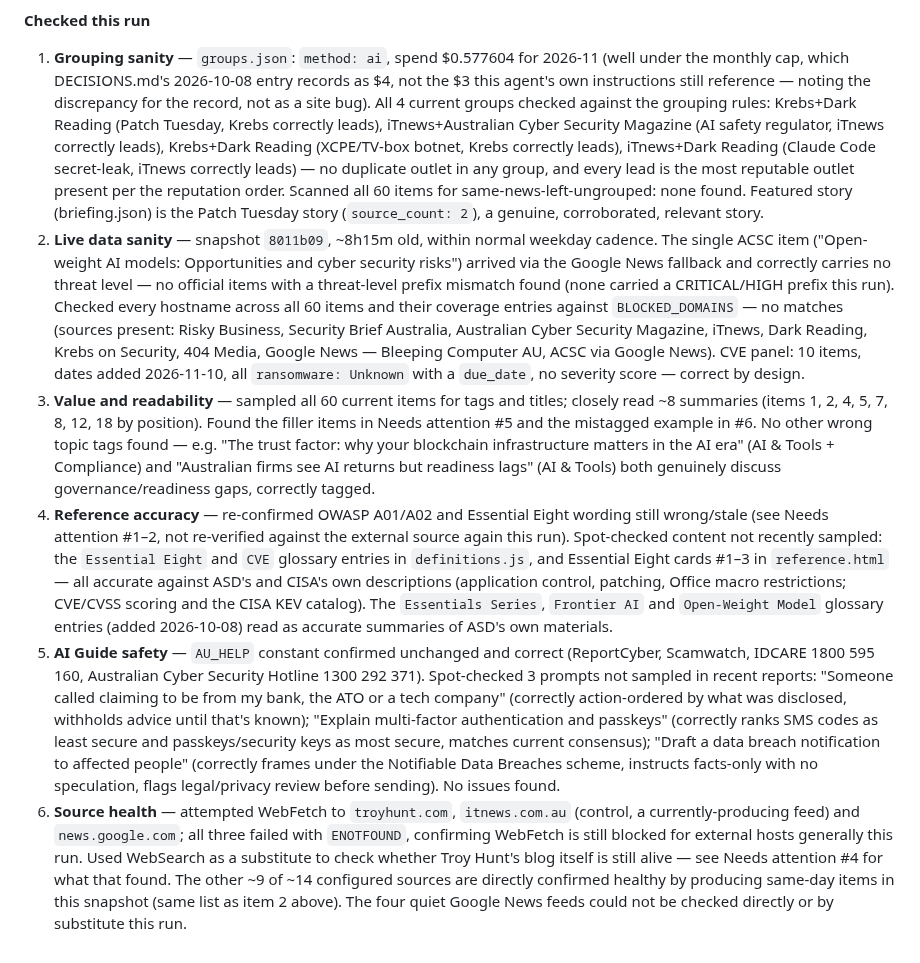
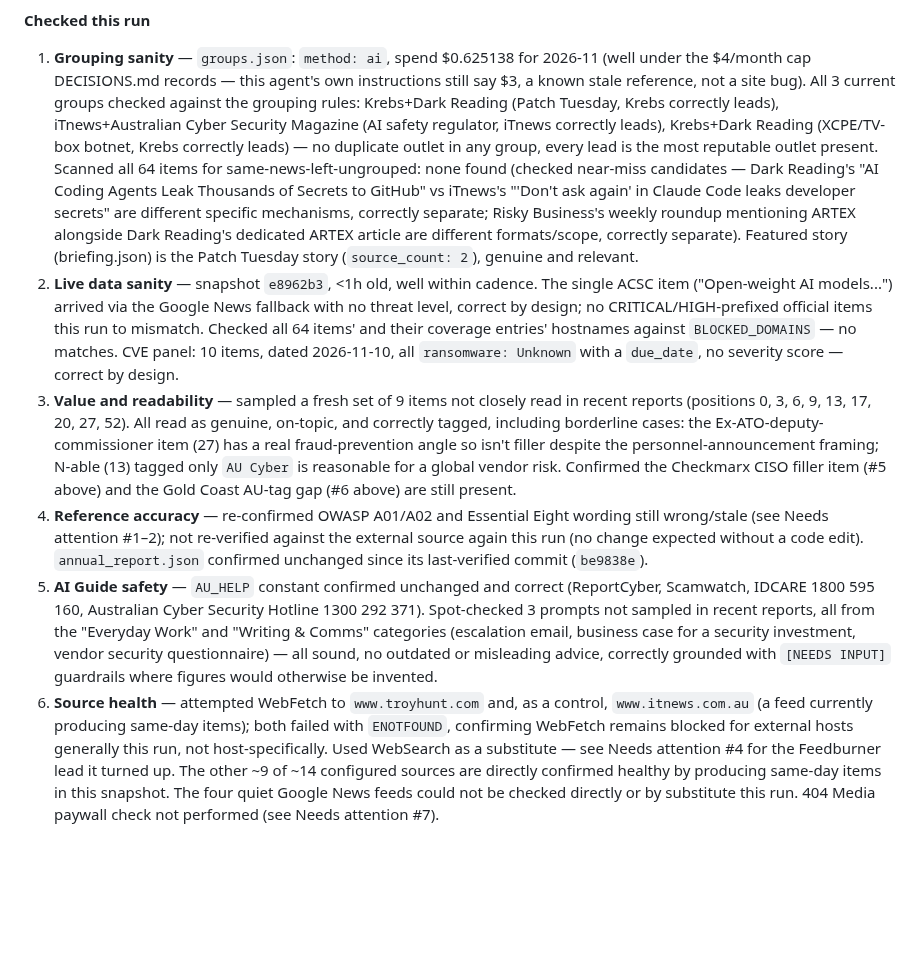
Before and after one commit to boenwip/cyber-dashboard, a Markdown page: docs/CONTENT_INTEGRITY_REPORT.md, the part around one of its changes. GitHub-like rendering; blank space fills up the shorter version.

```diff
--- a/docs/CONTENT_INTEGRITY_REPORT.md
+++ b/docs/CONTENT_INTEGRITY_REPORT.md
@@ -23,9 +22,9 @@ Overwritten by the Content Integrity Agent on each run; past runs are in this fi
 
 **Checked this run**
 
-1. **Grouping sanity** — `groups.json`: `method: ai`, spend $0.577604 for 2026-11 (well under the monthly cap, which DECISIONS.md's 2026-10-08 entry records as $4, not the $3 this agent's own instructions still reference — noting the discrepancy for the record, not as a site bug). All 4 current groups checked against the grouping rules: Krebs+Dark Reading (Patch Tuesday, Krebs correctly leads), iTnews+Australian Cyber Security Magazine (AI safety regulator, iTnews correctly leads), Krebs+Dark Reading (XCPE/TV-box botnet, Krebs correctly leads), iTnews+Dark Reading (Claude Code secret-leak, iTnews correctly leads) — no duplicate outlet in any group, and every lead is the most reputable outlet present per the reputation order. Scanned all 60 items for same-news-left-ungrouped: none found. Featured story (briefing.json) is the Patch Tuesday story (`source_count: 2`), a genuine, corroborated, relevant story.
-2. **Live data sanity** — snapshot `8011b09`, ~8h15m old, within normal weekday cadence. The single ACSC item ("Open-weight AI models: Opportunities and cyber security risks") arrived via the Google News fallback and correctly carries no threat level — no official items with a threat-level prefix mismatch found (none carried a CRITICAL/HIGH prefix this run). Checked every hostname across all 60 items and their coverage entries against `BLOCKED_DOMAINS` — no matches (sources present: Risky Business, Security Brief Australia, Australian Cyber Security Magazine, iTnews, Dark Reading, Krebs on Security, 404 Media, Google News — Bleeping Computer AU, ACSC via Google News). CVE panel: 10 items, dates added 2026-11-10, all `ransomware: Unknown` with a `due_date`, no severity score — correct by design.
-3. **Value and readability** — sampled all 60 current items for tags and titles; closely read ~8 summaries (items 1, 2, 4, 5, 7, 8, 12, 18 by position). Found the filler items in Needs attention #5 and the mistagged example in #6. No other wrong topic tags found — e.g. "The trust factor: why your blockchain infrastructure matters in the AI era" (AI & Tools + Compliance) and "Australian firms see AI returns but readiness lags" (AI & Tools) both genuinely discuss governance/readiness gaps, correctly tagged.
-4. **Reference accuracy** — re-confirmed OWASP A01/A02 and Essential Eight wording still wrong/stale (see Needs attention #1–2, not re-verified against the external source again this run). Spot-checked content not recently sampled: the `Essential Eight` and `CVE` glossary entries in `definitions.js`, and Essential Eight cards #1–3 in `reference.html` — all accurate against ASD's and CISA's own descriptions (application control, patching, Office macro restrictions; CVE/CVSS scoring and the CISA KEV catalog). The `Essentials Series`, `Frontier AI` and `Open-Weight Model` glossary entries (added 2026-10-08) read as accurate summaries of ASD's own materials.
-5. **AI Guide safety** — `AU_HELP` constant confirmed unchanged and correct (ReportCyber, Scamwatch, IDCARE 1800 595 160, Australian Cyber Security Hotline 1300 292 371). Spot-checked 3 prompts not sampled in recent reports: "Someone called claiming to be from my bank, the ATO or a tech company" (correctly action-ordered by what was disclosed, withholds advice until that's known); "Explain multi-factor authentication and passkeys" (correctly ranks SMS codes as least secure and passkeys/security keys as most secure, matches current consensus); "Draft a data breach notification to affected people" (correctly frames under the Notifiable Data Breaches scheme, instructs facts-only with no speculation, flags legal/privacy review before sending). No issues found.
-6. **Source health** — attempted WebFetch to `troyhunt.com`, `itnews.com.au` (control, a currently-producing feed) and `news.google.com`; all three failed with `ENOTFOUND`, confirming WebFetch is still blocked for external hosts generally this run. Used WebSearch as a substitute to check whether Troy Hunt's blog itself is still alive — see Needs attention #4 for what that found. The other ~9 of ~14 configured sources are directly confirmed healthy by producing same-day items in this snapshot (same list as item 2 above). The four quiet Google News feeds could not be checked directly or by substitute this run.
+1. **Grouping sanity** — `groups.json`: `method: ai`, spend $0.625138 for 2026-11 (well under the $4/month cap DECISIONS.md records — this agent's own instructions still say $3, a known stale reference, not a site bug). All 3 current groups checked against the grouping rules: Krebs+Dark Reading (Patch Tuesday, Krebs correctly leads), iTnews+Australian Cyber Security Magazine (AI safety regulator, iTnews correctly leads), Krebs+Dark Reading (XCPE/TV-box botnet, Krebs correctly leads) — no duplicate outlet in any group, every lead is the most reputable outlet present. Scanned all 64 items for same-news-left-ungrouped: none found (checked near-miss candidates — Dark Reading's "AI Coding Agents Leak Thousands of Secrets to GitHub" vs iTnews's "'Don't ask again' in Claude Code leaks developer secrets" are different specific mechanisms, correctly separate; Risky Business's weekly roundup mentioning ARTEX alongside Dark Reading's dedicated ARTEX article are different formats/scope, correctly separate). Featured story (briefing.json) is the Patch Tuesday story (`source_count: 2`), genuine and relevant.
+2. **Live data sanity** — snapshot `e8962b3`, <1h old, well within cadence. The single ACSC item ("Open-weight AI models...") arrived via the Google News fallback with no threat level, correct by design; no CRITICAL/HIGH-prefixed official items this run to mismatch. Checked all 64 items' and their coverage entries' hostnames against `BLOCKED_DOMAINS` — no matches. CVE panel: 10 items, dated 2026-11-10, all `ransomware: Unknown` with a `due_date`, no severity score — correct by design.
+3. **Value and readability** — sampled a fresh set of 9 items not closely read in recent reports (positions 0, 3, 6, 9, 13, 17, 20, 27, 52). All read as genuine, on-topic, and correctly tagged, including borderline cases: the Ex-ATO-deputy-commissioner item (27) has a real fraud-prevention angle so isn't filler despite the personnel-announcement framing; N-able (13) tagged only `AU Cyber` is reasonable for a global vendor risk. Confirmed the Checkmarx CISO filler item (#5 above) and the Gold Coast AU-tag gap (#6 above) are still present.
+4. **Reference accuracy** — re-confirmed OWASP A01/A02 and Essential Eight wording still wrong/stale (see Needs attention #1–2); not re-verified against the external source again this run (no change expected without a code edit). `annual_report.json` confirmed unchanged since its last-verified commit (`be9838e`).
+5. **AI Guide safety** — `AU_HELP` constant confirmed unchanged and correct (ReportCyber, Scamwatch, IDCARE 1800 595 160, Australian Cyber Security Hotline 1300 292 371). Spot-checked 3 prompts not sampled in recent reports, all from the "Everyday Work" and "Writing & Comms" categories (escalation email, business case for a security investment, vendor security questionnaire) — all sound, no outdated or misleading advice, correctly grounded with `[NEEDS INPUT]` guardrails where figures would otherwise be invented.
+6. **Source health** — attempted WebFetch to `www.troyhunt.com` and, as a control, `www.itnews.com.au` (a feed currently producing same-day items); both failed with `ENOTFOUND`, confirming WebFetch remains blocked for external hosts generally this run, not host-specifically. Used WebSearch as a substitute — see Needs attention #4 for the Feedburner lead it turned up. The other ~9 of ~14 configured sources are directly confirmed healthy by producing same-day items in this snapshot. The four quiet Google News feeds could not be checked directly or by substitute this run. 404 Media paywall check not performed (see Needs attention #7).
```
Also changed, not shown: other parts of docs/CONTENT_INTEGRITY_REPORT.md (+10 -11 lines).
